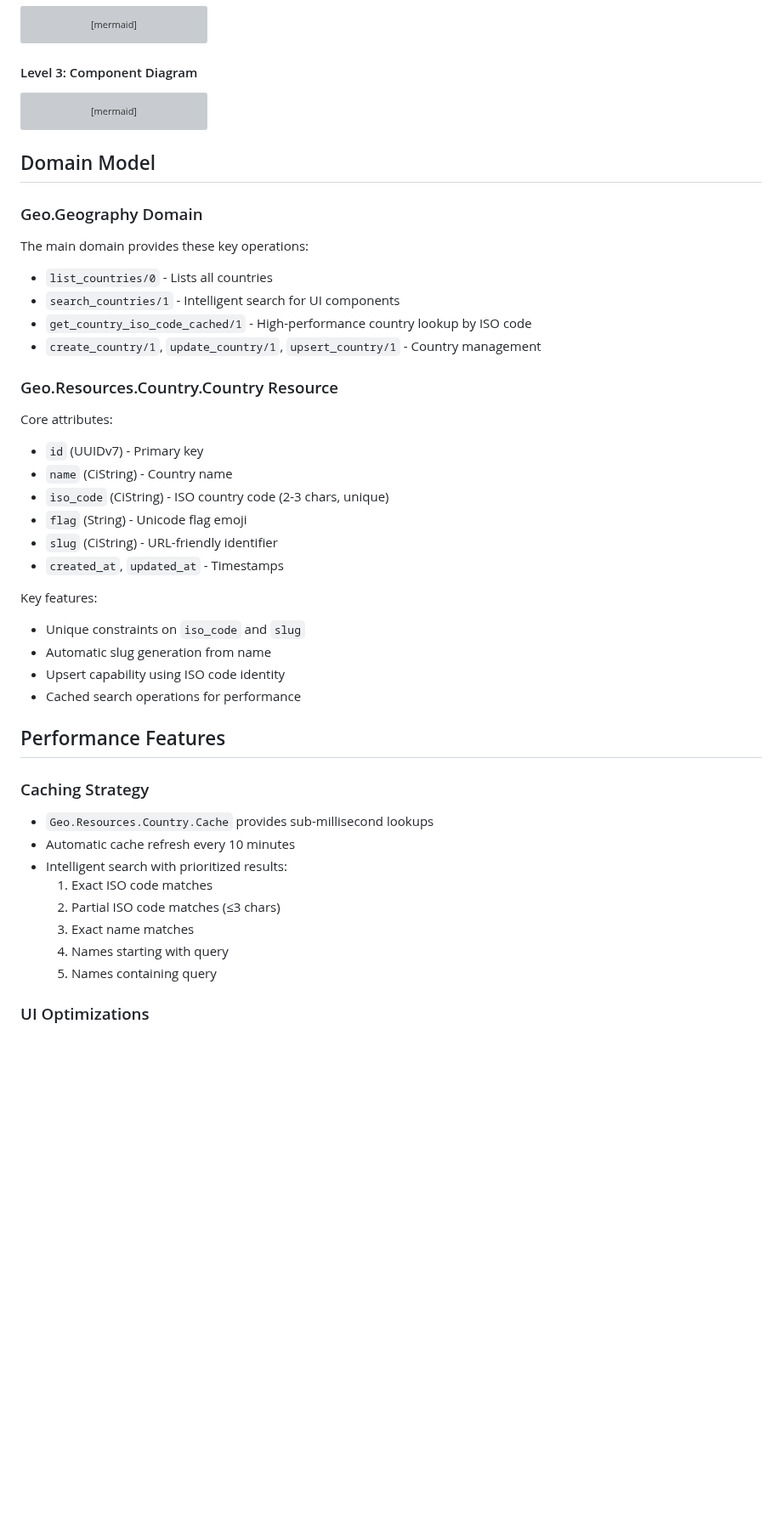
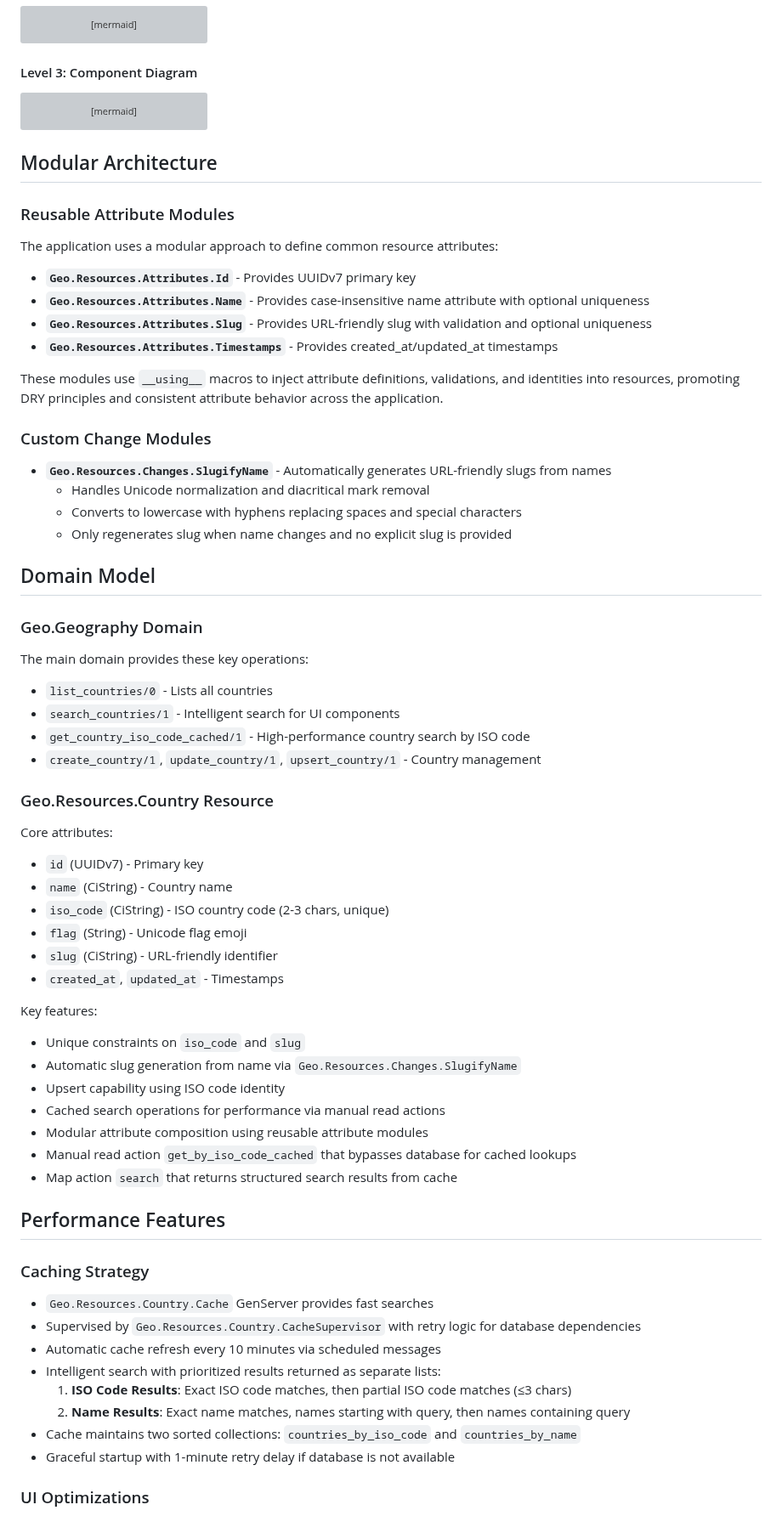
Before and after one commit to dev-guy/geo, a Markdown page: README.md, the part around one of its changes. Shown at 85% size. Drawn GitHub-style; blank space fills up the shorter version; grey boxes are pictures that could not be loaded.

````diff
--- a/README.md
+++ b/README.md
@@ -265,6 +324,26 @@ C4Component
     Rel(country_cache, postgres, "Periodic refresh")
 ```
 
+## Modular Architecture
+
+### Reusable Attribute Modules
+
+The application uses a modular approach to define common resource attributes:
+
+- **`Geo.Resources.Attributes.Id`** - Provides UUIDv7 primary key
+- **`Geo.Resources.Attributes.Name`** - Provides case-insensitive name attribute with optional uniqueness
+- **`Geo.Resources.Attributes.Slug`** - Provides URL-friendly slug with validation and optional uniqueness
+- **`Geo.Resources.Attributes.Timestamps`** - Provides created_at/updated_at timestamps
+
+These modules use `__using__` macros to inject attribute definitions, validations, and identities into resources, promoting DRY principles and consistent attribute behavior across the application.
+
+### Custom Change Modules
+
+- **`Geo.Resources.Changes.SlugifyName`** - Automatically generates URL-friendly slugs from names
+  - Handles Unicode normalization and diacritical mark removal
+  - Converts to lowercase with hyphens replacing spaces and special characters
+  - Only regenerates slug when name changes and no explicit slug is provided
+
 ## Domain Model
 
 ### Geo.Geography Domain
@@ -273,10 +352,10 @@ The main domain provides these key operations:
 
 - `list_countries/0` - Lists all countries
 - `search_countries/1` - Intelligent search for UI components
-- `get_country_iso_code_cached/1` - High-performance country lookup by ISO code
+- `get_country_iso_code_cached/1` - High-performance country search by ISO code
 - `create_country/1`, `update_country/1`, `upsert_country/1` - Country management
 
-### Geo.Resources.Country.Country Resource
+### Geo.Resources.Country Resource
 
 Core attributes:
 - `id` (UUIDv7) - Primary key
@@ -288,21 +367,24 @@ Core attributes:
 
 Key features:
 - Unique constraints on `iso_code` and `slug`
-- Automatic slug generation from name
+- Automatic slug generation from name via `Geo.Resources.Changes.SlugifyName`
 - Upsert capability using ISO code identity
-- Cached search operations for performance
+- Cached search operations for performance via manual read actions
+- Modular attribute composition using reusable attribute modules
+- Manual read action `get_by_iso_code_cached` that bypasses database for cached lookups
+- Map action `search` that returns structured search results from cache
 
 ## Performance Features
 
 ### Caching Strategy
-- `Geo.Resources.Country.Cache` provides sub-millisecond lookups
-- Automatic cache refresh every 10 minutes
-- Intelligent search with prioritized results:
-  1. Exact ISO code matches
-  2. Partial ISO code matches (≤3 chars)
-  3. Exact name matches
-  4. Names starting with query
-  5. Names containing query
+- `Geo.Resources.Country.Cache` GenServer provides fast searches
+- Supervised by `Geo.Resources.Country.CacheSupervisor` with retry logic for database dependencies
+- Automatic cache refresh every 10 minutes via scheduled messages
+- Intelligent search with prioritized results returned as separate lists:
+  1. **ISO Code Results**: Exact ISO code matches, then partial ISO code matches (≤3 chars)
+  2. **Name Results**: Exact name matches, names starting with query, then names containing query
+- Cache maintains two sorted collections: `countries_by_iso_code` and `countries_by_name`
+- Graceful startup with 1-minute retry delay if database is not available
 
 ### UI Optimizations
 - Real-time search with debouncing
````
Also changed, not shown: other parts of README.md (+75 -16 lines).
